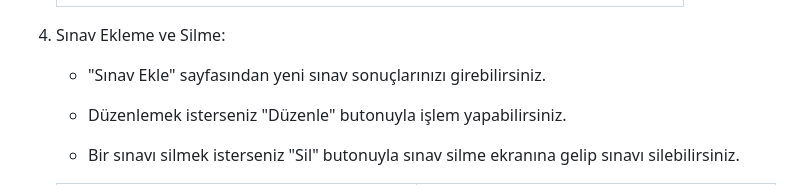
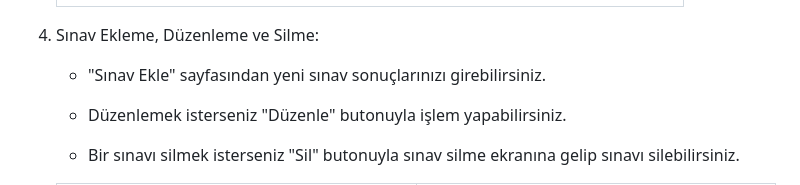
Before and after one commit to sdnrelms/ogrenci-deneme-takip-sistemi, a Markdown page: README.md, the part around the change. Drawn GitHub-style.

```diff
--- a/README.md
+++ b/README.md
@@ -144,7 +144,7 @@ ogrenci_deneme_takip_sistemi/
     </table>
 
 
-4. Sınav Ekleme ve Silme:
+4. Sınav Ekleme, Düzenleme ve Silme:
 
     - "Sınav Ekle" sayfasından yeni sınav sonuçlarınızı girebilirsiniz.
 
```
